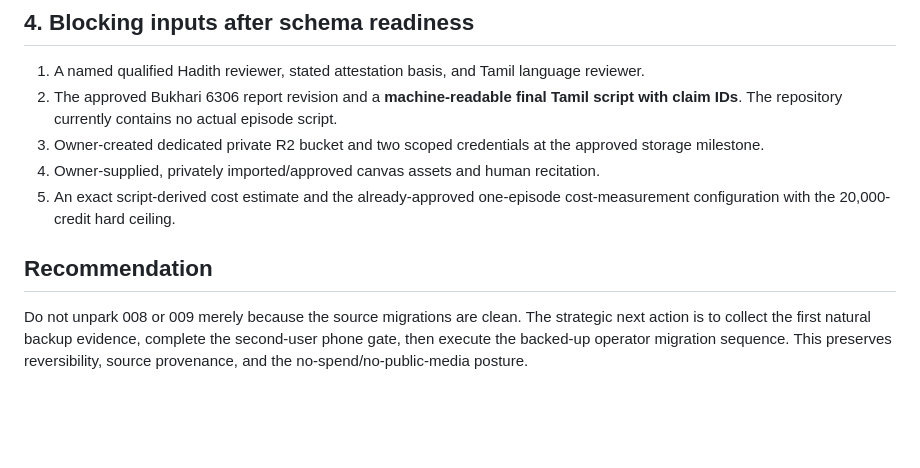
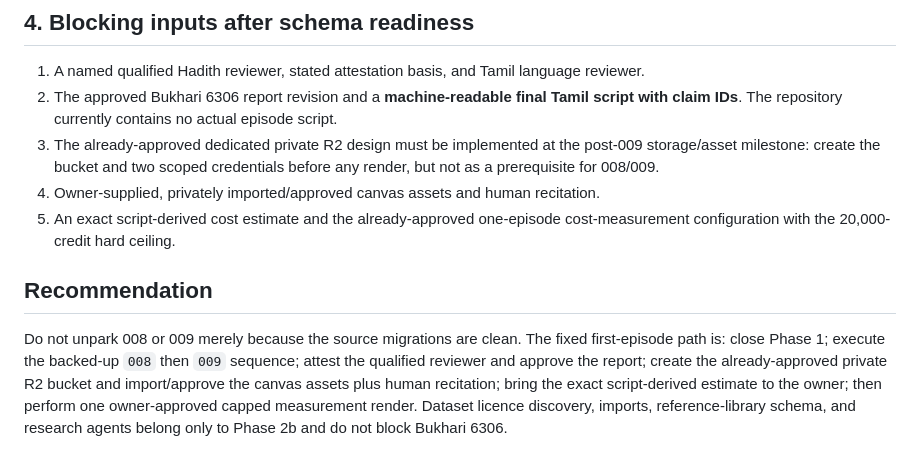
Before and after one commit to fairoosansar-coder/dragon-dawwa-railway-deploy, a Markdown page: docs/PHASE2_MIGRATION_READINESS_2026-10-07.md, the part around the change. Rendered like a GitHub page; blank space fills up the shorter version.

```diff
--- a/docs/PHASE2_MIGRATION_READINESS_2026-10-07.md
+++ b/docs/PHASE2_MIGRATION_READINESS_2026-10-07.md
@@ -66,10 +66,10 @@
 
 1. A named qualified Hadith reviewer, stated attestation basis, and Tamil language reviewer.
 2. The approved Bukhari 6306 report revision and a **machine-readable final Tamil script with claim IDs**. The repository currently contains no actual episode script.
-3. Owner-created dedicated private R2 bucket and two scoped credentials at the approved storage milestone.
+3. The already-approved dedicated private R2 design must be implemented at the post-009 storage/asset milestone: create the bucket and two scoped credentials before any render, but not as a prerequisite for 008/009.
 4. Owner-supplied, privately imported/approved canvas assets and human recitation.
 5. An exact script-derived cost estimate and the already-approved one-episode cost-measurement configuration with the 20,000-credit hard ceiling.
 
 ## Recommendation
 
-Do not unpark 008 or 009 merely because the source migrations are clean. The strategic next action is to collect the first natural backup evidence, complete the second-user phone gate, then execute the backed-up operator migration sequence. This preserves reversibility, source provenance, and the no-spend/no-public-media posture.
+Do not unpark 008 or 009 merely because the source migrations are clean. The fixed first-episode path is: close Phase 1; execute the backed-up `008` then `009` sequence; attest the qualified reviewer and approve the report; create the already-approved private R2 bucket and import/approve the canvas assets plus human recitation; bring the exact script-derived estimate to the owner; then perform one owner-approved capped measurement render. Dataset licence discovery, imports, reference-library schema, and research agents belong only to Phase 2b and do not block Bukhari 6306.
```
Also changed, not shown: TODO.md (+11 -3 lines), plan.md (+6 -2 lines).
